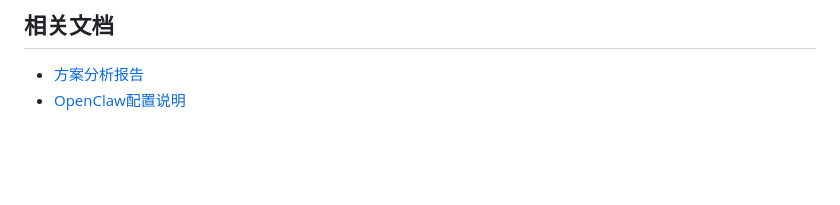
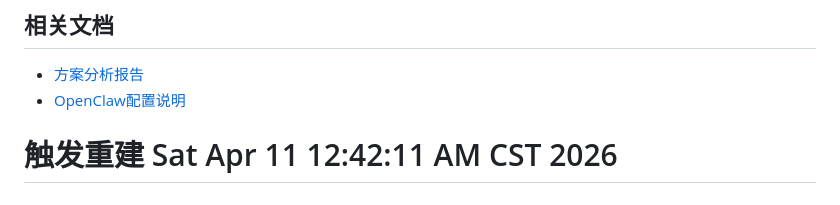
Before and after one commit to sztbssz/novel-editor, a Markdown page: README.md, the part around the change. Rendered like a GitHub page; blank space fills up the shorter version.

Commit message:
触发GitHub Pages重建

```diff
--- a/README.md
+++ b/README.md
@@ -113,3 +113,4 @@ GET http://127.0.0.1:18790/health
 
 - [方案分析报告](./integration-plan.md)
 - [OpenClaw配置说明](./openclaw-config.md)
+# 触发重建 Sat Apr 11 12:42:11 AM CST 2026
```
